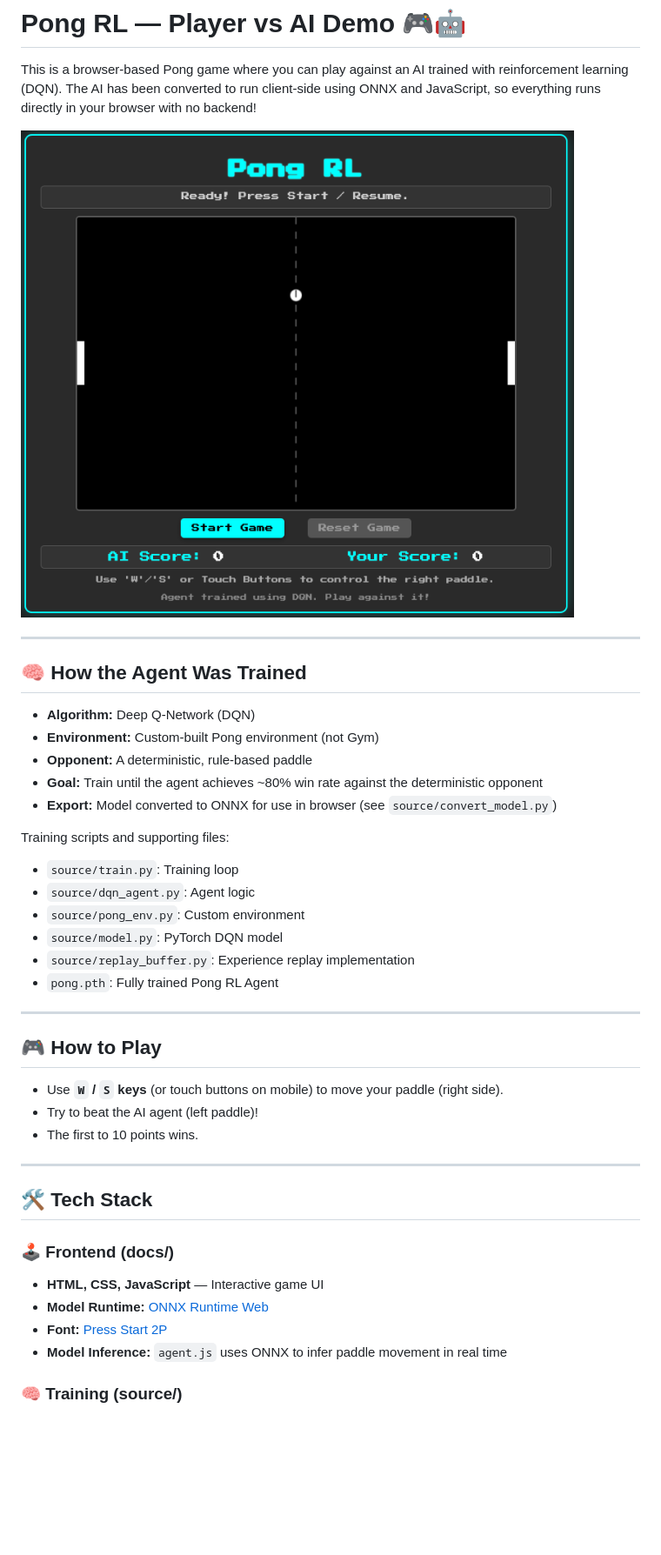
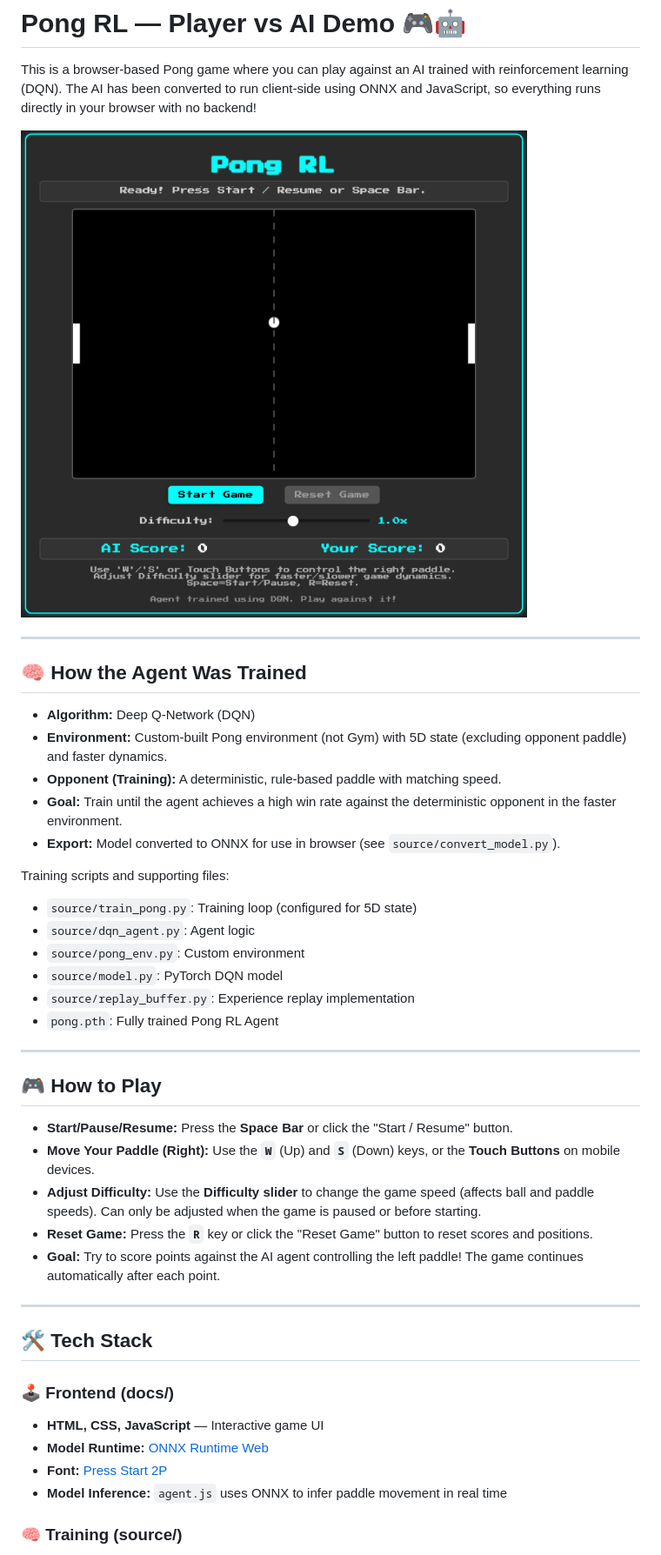
Before and after one commit to oystebw/pong-rl-game, a Markdown page: README.md, the part around the change printed below. Shown: that part at 87% size. Rendered like a GitHub page; pictures changed too: preview.png; blank space fills up the shorter version.

Commit message:
Updated README.md, preview image and difficulty range in index.html

```diff
--- a/README.md
+++ b/README.md
@@ -8,36 +8,40 @@ This is a browser-based Pong game where you can play against an AI trained with
 
 ## 🧠 How the Agent Was Trained
 
-- **Algorithm:** Deep Q-Network (DQN)
-- **Environment:** Custom-built Pong environment (not Gym)
-- **Opponent:** A deterministic, rule-based paddle
-- **Goal:** Train until the agent achieves ~80% win rate against the deterministic opponent
-- **Export:** Model converted to ONNX for use in browser (see `source/convert_model.py`)
+* **Algorithm:** Deep Q-Network (DQN)
+* **Environment:** Custom-built Pong environment (not Gym) with 5D state (excluding opponent paddle) and faster dynamics.
+* **Opponent (Training):** A deterministic, rule-based paddle with matching speed.
+* **Goal:** Train until the agent achieves a high win rate against the deterministic opponent in the faster environment.
+* **Export:** Model converted to ONNX for use in browser (see `source/convert_model.py`).
 
 Training scripts and supporting files:
-- `source/train.py`: Training loop
-- `source/dqn_agent.py`: Agent logic
-- `source/pong_env.py`: Custom environment
-- `source/model.py`: PyTorch DQN model
-- `source/replay_buffer.py`: Experience replay implementation
-- `pong.pth`: Fully trained Pong RL Agent
+
+* `source/train_pong.py`: Training loop (configured for 5D state)
+* `source/dqn_agent.py`: Agent logic
+* `source/pong_env.py`: Custom environment
+* `source/model.py`: PyTorch DQN model
+* `source/replay_buffer.py`: Experience replay implementation
+* `pong.pth`: Fully trained Pong RL Agent
 
 ---
 
 ## 🎮 How to Play
 
-- Use **`W` / `S` keys** (or touch buttons on mobile) to move your paddle (right side).
-- Try to beat the AI agent (left paddle)!
-- The first to 10 points wins.
+* **Start/Pause/Resume:** Press the **Space Bar** or click the "Start / Resume" button.
+* **Move Your Paddle (Right):** Use the **`W`** (Up) and **`S`** (Down) keys, or the **Touch Buttons** on mobile devices.
+* **Adjust Difficulty:** Use the **Difficulty slider** to change the game speed (affects ball and paddle speeds). Can only be adjusted when the game is paused or before starting.
+* **Reset Game:** Press the **`R`** key or click the "Reset Game" button to reset scores and positions.
+* **Goal:** Try to score points against the AI agent controlling the left paddle! The game continues automatically after each point.
 
 ---
 
 ## 🛠️ Tech Stack
 
 ### 🕹️ Frontend (docs/)
-- **HTML, CSS, JavaScript** — Interactive game UI
-- **Model Runtime:** [ONNX Runtime Web](https://www.npmjs.com/package/onnxruntime-web)
-- **Font:** [Press Start 2P](https://fonts.google.com/specimen/Press+Start+2P)
-- **Model Inference:** `agent.js` uses ONNX to infer paddle movement in real time
+
+* **HTML, CSS, JavaScript** — Interactive game UI
+* **Model Runtime:** [ONNX Runtime Web](https://www.npmjs.com/package/onnxruntime-web)
+* **Font:** [Press Start 2P](https://fonts.google.com/specimen/Press+Start+2P)
+* **Model Inference:** `agent.js` uses ONNX to infer paddle movement in real time
 
 ### 🧠 Training (source/)
```
Also changed, not shown: other parts of README.md (+18 -7 lines), 1 other file.
